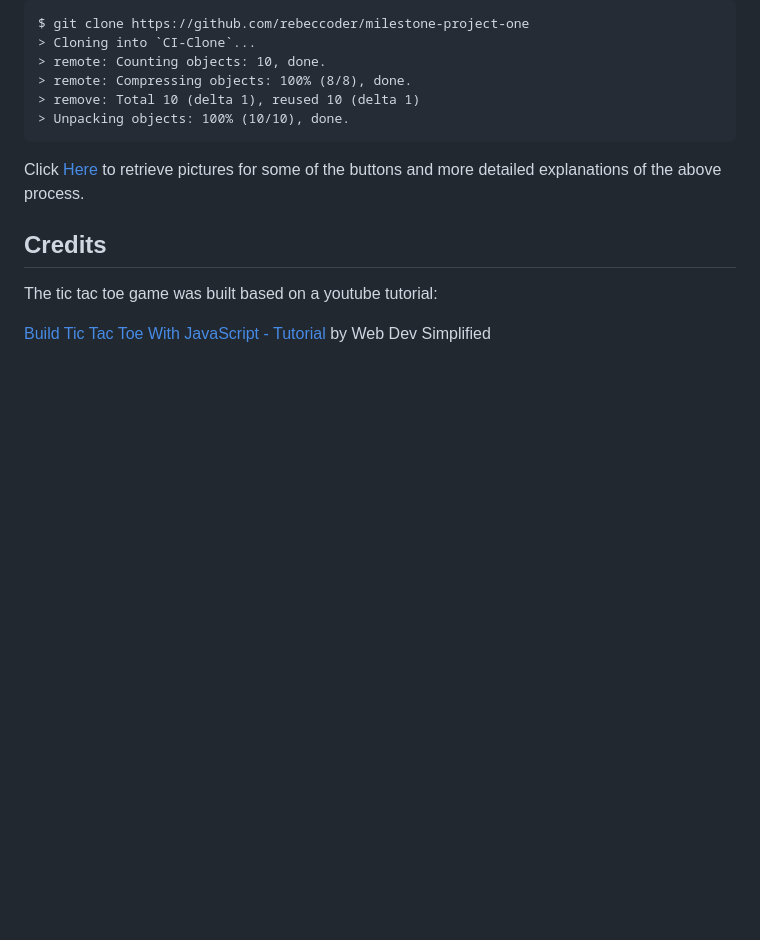
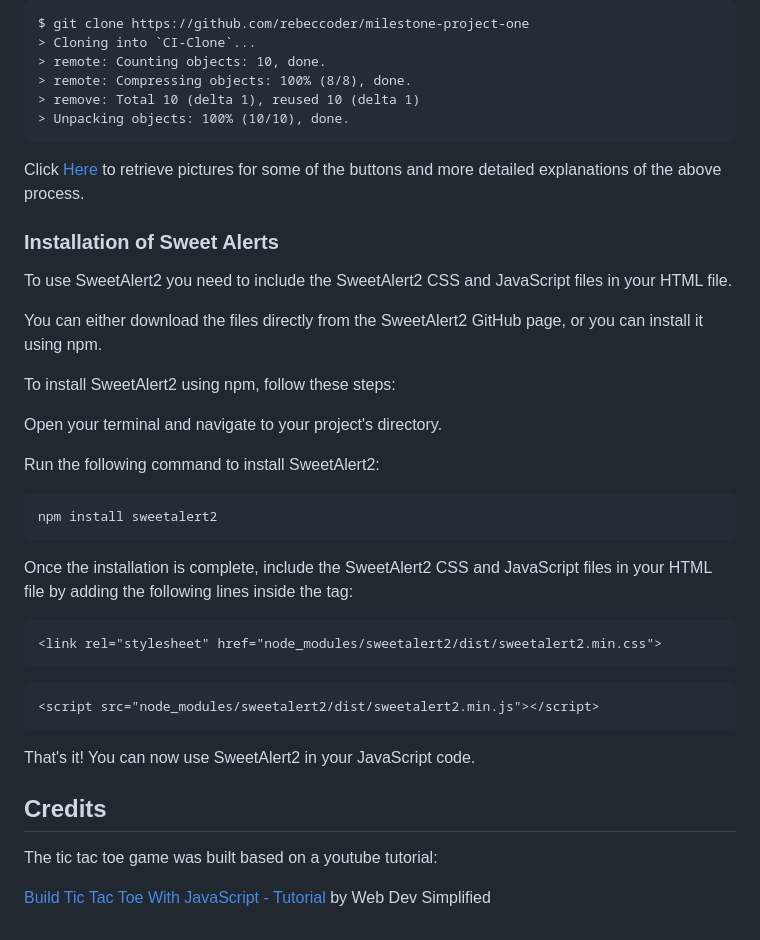
Before and after one commit to rebeccoder/milestone-project-two, a Markdown page: README.md, the part around one of its changes. Rendered like a GitHub page; blank space fills up the shorter version.

````diff
--- a/README.md
+++ b/README.md
@@ -223,6 +243,32 @@ $ git clone https://github.com/rebeccoder/milestone-project-one
 Click [Here](https://help.github.com/en/github/creating-cloning-and-archiving-repositories/cloning-a-repository#cloning-a-repository-to-github-desktop) to retrieve pictures for some of the buttons and more detailed explanations of the above process.
 
 
+### Installation of Sweet Alerts
+
+To use SweetAlert2 you need to include the SweetAlert2 CSS and JavaScript files in your HTML file.
+
+You can either download the files directly from the SweetAlert2 GitHub page, or you can install it using npm.
+
+To install SweetAlert2 using npm, follow these steps:
+
+Open your terminal and navigate to your project's directory.
+
+Run the following command to install SweetAlert2:
+
+```
+npm install sweetalert2
+```
+
+Once the installation is complete, include the SweetAlert2 CSS and JavaScript files in your HTML file by adding the following lines inside the <head> tag:
+
+```
+<link rel="stylesheet" href="node_modules/sweetalert2/dist/sweetalert2.min.css">
+```
+```
+<script src="node_modules/sweetalert2/dist/sweetalert2.min.js"></script>
+```
+That's it! You can now use SweetAlert2 in your JavaScript code.
+
 ## Credits
 
 The tic tac toe game was built based on a youtube tutorial:
````
Also changed, not shown: other parts of README.md (+21 -1 lines).
